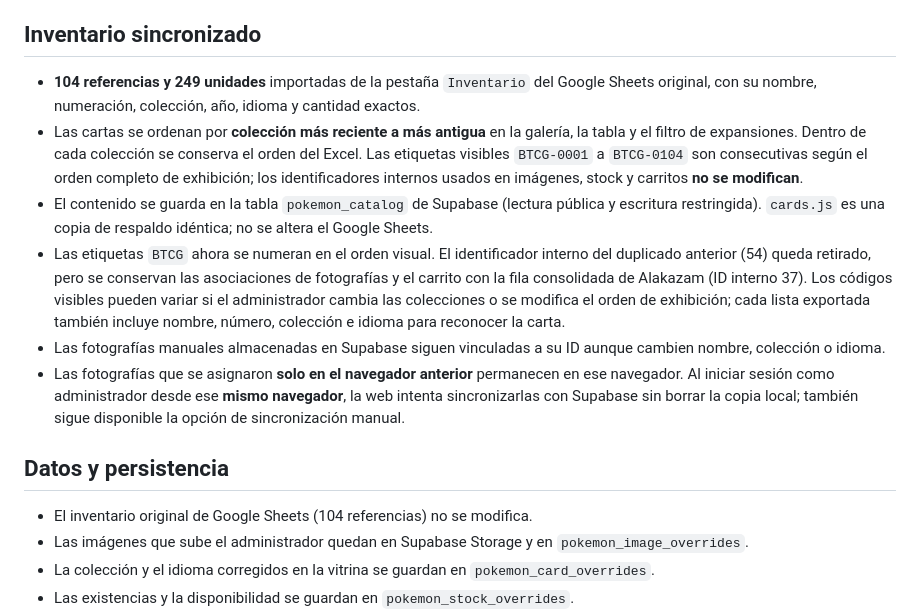
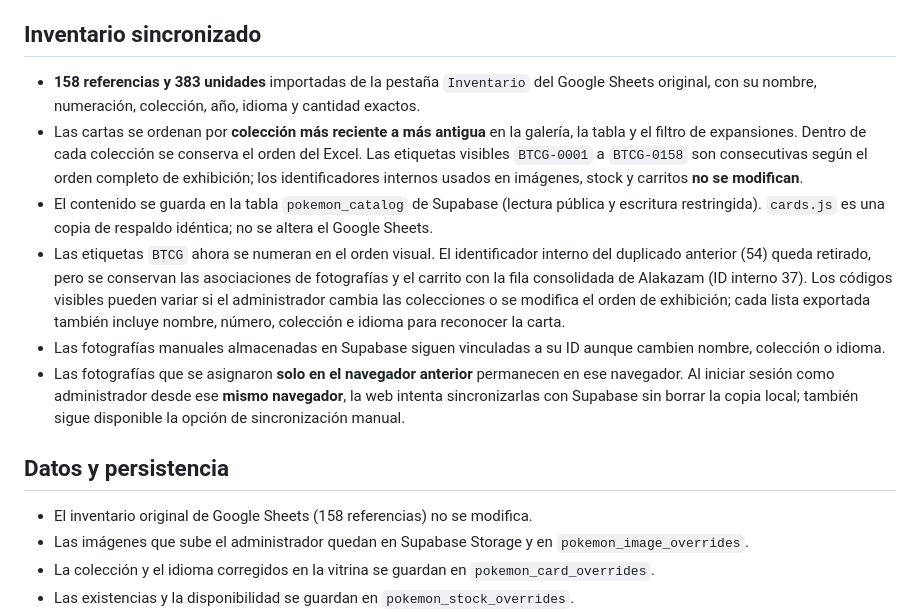
Before and after one commit to spenceralejandro10/Base-de-datos-pokemon, a Markdown page: README.md, the part around the change. Drawn GitHub-style.

Commit message:
Documentar sincronización exacta desde Excel de 158 referencias y 383 unidades

```diff
--- a/README.md
+++ b/README.md
@@ -28,8 +28,8 @@ El botón de edición nunca se muestra al público. Las políticas RLS de Supaba
 
 ## Inventario sincronizado
 
-- **104 referencias y 249 unidades** importadas de la pestaña `Inventario` del Google Sheets original, con su nombre, numeración, colección, año, idioma y cantidad exactos.
-- Las cartas se ordenan por **colección más reciente a más antigua** en la galería, la tabla y el filtro de expansiones. Dentro de cada colección se conserva el orden del Excel. Las etiquetas visibles `BTCG-0001` a `BTCG-0104` son consecutivas según el orden completo de exhibición; los identificadores internos usados en imágenes, stock y carritos **no se modifican**.
+- **158 referencias y 383 unidades** importadas de la pestaña `Inventario` del Google Sheets original, con su nombre, numeración, colección, año, idioma y cantidad exactos.
+- Las cartas se ordenan por **colección más reciente a más antigua** en la galería, la tabla y el filtro de expansiones. Dentro de cada colección se conserva el orden del Excel. Las etiquetas visibles `BTCG-0001` a `BTCG-0158` son consecutivas según el orden completo de exhibición; los identificadores internos usados en imágenes, stock y carritos **no se modifican**.
 - El contenido se guarda en la tabla `pokemon_catalog` de Supabase (lectura pública y escritura restringida). `cards.js` es una copia de respaldo idéntica; no se altera el Google Sheets.
 - Las etiquetas `BTCG` ahora se numeran en el orden visual. El identificador interno del duplicado anterior (54) queda retirado, pero se conservan las asociaciones de fotografías y el carrito con la fila consolidada de Alakazam (ID interno 37). Los códigos visibles pueden variar si el administrador cambia las colecciones o se modifica el orden de exhibición; cada lista exportada también incluye nombre, número, colección e idioma para reconocer la carta.
 - Las fotografías manuales almacenadas en Supabase siguen vinculadas a su ID aunque cambien nombre, colección o idioma.
@@ -37,7 +37,7 @@ El botón de edición nunca se muestra al público. Las políticas RLS de Supaba
 
 ## Datos y persistencia
 
-- El inventario original de Google Sheets (104 referencias) no se modifica.
+- El inventario original de Google Sheets (158 referencias) no se modifica.
 - Las imágenes que sube el administrador quedan en Supabase Storage y en `pokemon_image_overrides`.
 - La colección y el idioma corregidos en la vitrina se guardan en `pokemon_card_overrides`.
 - Las existencias y la disponibilidad se guardan en `pokemon_stock_overrides`.
```
